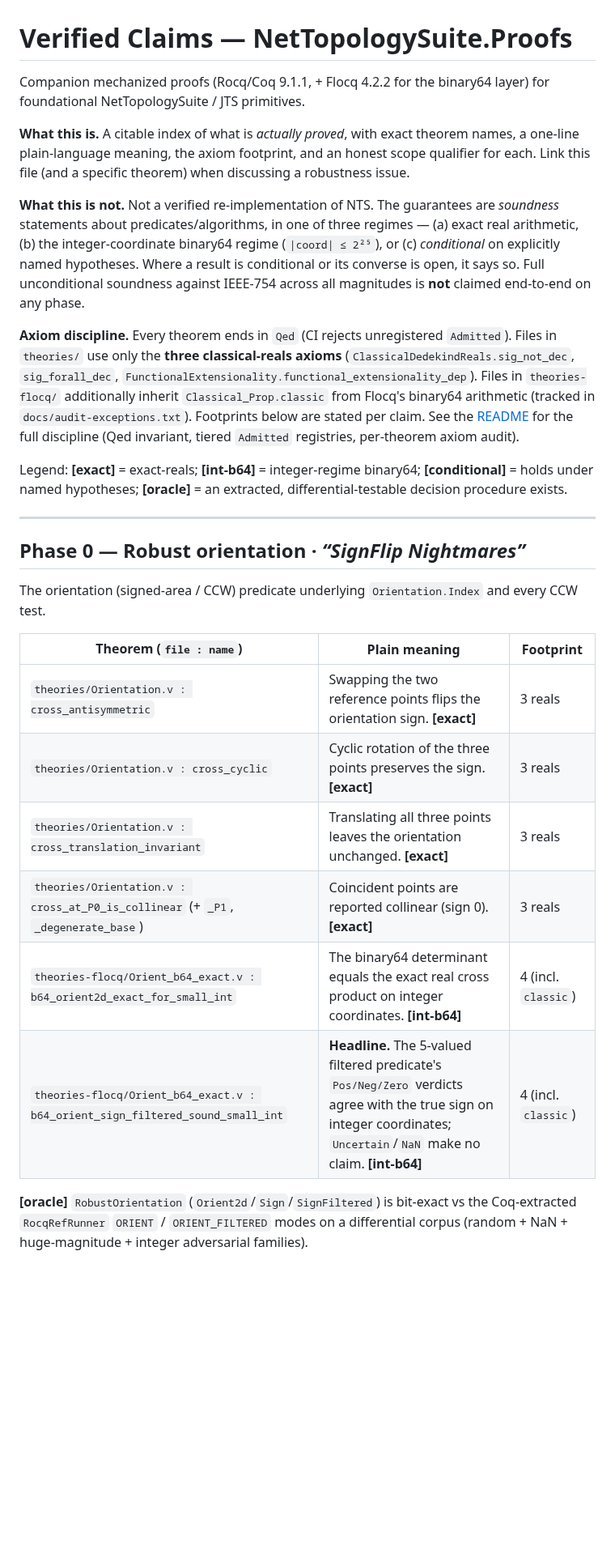
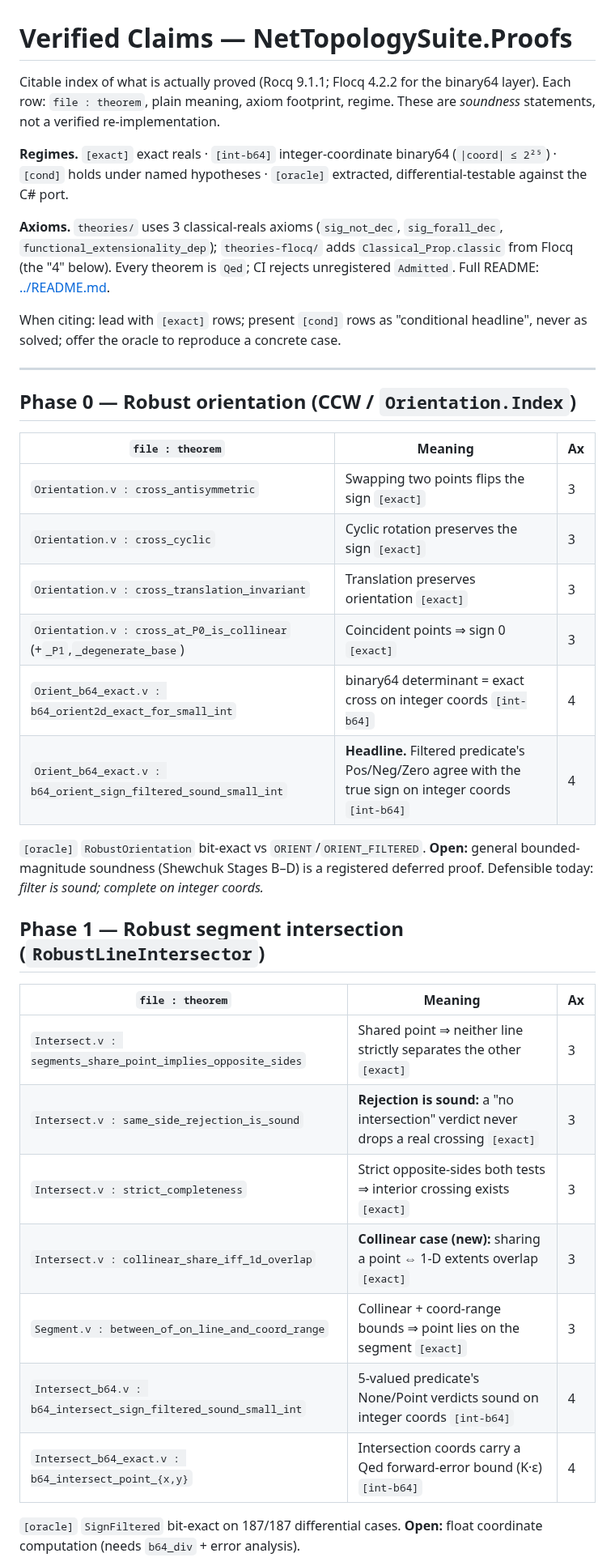
Before and after one commit to grootstebozewolf/NetTopologySuite.Proofs, a Markdown page: docs/verified-claims.md, the part around one of its changes. Shown at 81% size. GitHub-like rendering; blank space fills up the shorter version.

```diff
--- a/docs/verified-claims.md
+++ b/docs/verified-claims.md
@@ -1,53 +1,51 @@
 # Verified Claims — NetTopologySuite.Proofs
 
-Companion mechanized proofs (Rocq/Coq 9.1.1, + Flocq 4.2.2 for the
-binary64 layer) for foundational NetTopologySuite / JTS primitives.
+Citable index of what is actually proved (Rocq 9.1.1; Flocq 4.2.2 for the
+binary64 layer). Each row: `file : theorem`, plain meaning, axiom footprint,
+regime. These are *soundness* statements, not a verified re-implementation.
 
-**What this is.** A citable index of what is *actually proved*, with exact
-theorem names, a one-line plain-language meaning, the axiom footprint, and
-an honest scope qualifier for each. Link this file (and a specific theorem)
-when discussing a robustness issue.
+**Regimes.** `[exact]` exact reals · `[int-b64]` integer-coordinate binary64
+(`|coord| ≤ 2²⁵`) · `[cond]` holds under named hypotheses · `[oracle]`
+extracted, differential-testable against the C# port.
 
-**What this is not.** Not a verified re-implementation of NTS. The
-guarantees are *soundness* statements about predicates/algorithms, in one
-of three regimes — (a) exact real arithmetic, (b) the integer-coordinate
-binary64 regime (`|coord| ≤ 2²⁵`), or (c) *conditional* on explicitly named
-hypotheses. Where a result is conditional or its converse is open, it says
-so. Full unconditional soundness against IEEE-754 across all magnitudes is
-**not** claimed end-to-end on any phase.
+**Axioms.** `theories/` uses 3 classical-reals axioms (`sig_not_dec`,
+`sig_forall_dec`, `functional_extensionality_dep`); `theories-flocq/` adds
+`Classical_Prop.classic` from Flocq (the "4" below). Every theorem is `Qed`;
+CI rejects unregistered `Admitted`. Full README: [../README.md](../README.md).
 
-**Axiom discipline.** Every theorem ends in `Qed` (CI rejects unregistered
-`Admitted`). Files in `theories/` use only the **three classical-reals
-axioms** (`ClassicalDedekindReals.sig_not_dec`, `sig_forall_dec`,
-`FunctionalExtensionality.functional_extensionality_dep`). Files in
-`theories-flocq/` additionally inherit `Classical_Prop.classic` from Flocq's
-binary64 arithmetic (tracked in `docs/audit-exceptions.txt`). Footprints
-below are stated per claim. See the [README](../README.md) for the full
-discipline (Qed invariant, tiered `Admitted` registries, per-theorem axiom
-audit).
-
-Legend: **[exact]** = exact-reals; **[int-b64]** = integer-regime binary64;
-**[conditional]** = holds under named hypotheses; **[oracle]** = an
-extracted, differential-testable decision procedure exists.
+When citing: lead with `[exact]` rows; present `[cond]` rows as "conditional
+headline", never as solved; offer the oracle to reproduce a concrete case.
 
 ---
 
-## Phase 0 — Robust orientation  ·  *“SignFlip Nightmares”*
+## Phase 0 — Robust orientation (CCW / `Orientation.Index`)
 
-The orientation (signed-area / CCW) predicate underlying `Orientation.Index`
-and every CCW test.
+| `file : theorem` | Meaning | Ax |
+|---|---|---|
+| `Orientation.v : cross_antisymmetric` | Swapping two points flips the sign `[exact]` | 3 |
+| `Orientation.v : cross_cyclic` | Cyclic rotation preserves the sign `[exact]` | 3 |
+| `Orientation.v : cross_translation_invariant` | Translation preserves orientation `[exact]` | 3 |
+| `Orientation.v : cross_at_P0_is_collinear` (+`_P1`,`_degenerate_base`) | Coincident points ⇒ sign 0 `[exact]` | 3 |
+| `Orient_b64_exact.v : b64_orient2d_exact_for_small_int` | binary64 determinant = exact cross on integer coords `[int-b64]` | 4 |
+| `Orient_b64_exact.v : b64_orient_sign_filtered_sound_small_int` | **Headline.** Filtered predicate's Pos/Neg/Zero agree with the true sign on integer coords `[int-b64]` | 4 |
 
-| Theorem (`file : name`) | Plain meaning | Footprint |
+`[oracle]` `RobustOrientation` bit-exact vs `ORIENT`/`ORIENT_FILTERED`.
+**Open:** general bounded-magnitude soundness (Shewchuk Stages B–D) is a
+registered deferred proof. Defensible today: *filter is sound; complete on
+integer coords.*
+
+## Phase 1 — Robust segment intersection (`RobustLineIntersector`)
+
+| `file : theorem` | Meaning | Ax |
 |---|---|---|
-| `theories/Orientation.v : cross_antisymmetric` | Swapping the two reference points flips the orientation sign. **[exact]** | 3 reals |
-| `theories/Orientation.v : cross_cyclic` | Cyclic rotation of the three points preserves the sign. **[exact]** | 3 reals |
-| `theories/Orientation.v : cross_translation_invariant` | Translating all three points leaves the orientation unchanged. **[exact]** | 3 reals |
-| `theories/Orientation.v : cross_at_P0_is_collinear` (+ `_P1`, `_degenerate_base`) | Coincident points are reported collinear (sign 0). **[exact]** | 3 reals |
-| `theories-flocq/Orient_b64_exact.v : b64_orient2d_exact_for_small_int` | The binary64 determinant equals the exact real cross product on integer coordinates. **[int-b64]** | 4 (incl. `classic`) |
-| `theories-flocq/Orient_b64_exact.v : b64_orient_sign_filtered_sound_small_int` | **Headline.** The 5-valued filtered predicate's `Pos/Neg/Zero` verdicts agree with the true sign on integer coordinates; `Uncertain`/`NaN` make no claim. **[int-b64]** | 4 (incl. `classic`) |
+| `Intersect.v : segments_share_point_implies_opposite_sides` | Shared point ⇒ neither line strictly separates the other `[exact]` | 3 |
+| `Intersect.v : same_side_rejection_is_sound` | **Rejection is sound:** a "no intersection" verdict never drops a real crossing `[exact]` | 3 |
+| `Intersect.v : strict_completeness` | Strict opposite-sides both tests ⇒ interior crossing exists `[exact]` | 3 |
+| `Intersect.v : collinear_share_iff_1d_overlap` | **Collinear case (new):** sharing a point ⇔ 1-D extents overlap `[exact]` | 3 |
+| `Segment.v : between_of_on_line_and_coord_range` | Collinear + coord-range bounds ⇒ point lies on the segment `[exact]` | 3 |
+| `Intersect_b64.v : b64_intersect_sign_filtered_sound_small_int` | 5-valued predicate's None/Point verdicts sound on integer coords `[int-b64]` | 4 |
+| `Intersect_b64_exact.v : b64_intersect_point_{x,y}` | Intersection coords carry a Qed forward-error bound (K·ε) `[int-b64]` | 4 |
 
-**[oracle]** `RobustOrientation` (`Orient2d`/`Sign`/`SignFiltered`) is
-bit-exact vs the Coq-extracted `RocqRefRunner` `ORIENT` / `ORIENT_FILTERED`
-modes on a differential corpus (random + NaN + huge-magnitude + integer
-adversarial families).
+`[oracle]` `SignFiltered` bit-exact on 187/187 differential cases.
+**Open:** float coordinate computation (needs `b64_div` + error analysis).
 
```
Also changed, not shown: other parts of docs/verified-claims.md (+37 -108 lines).
